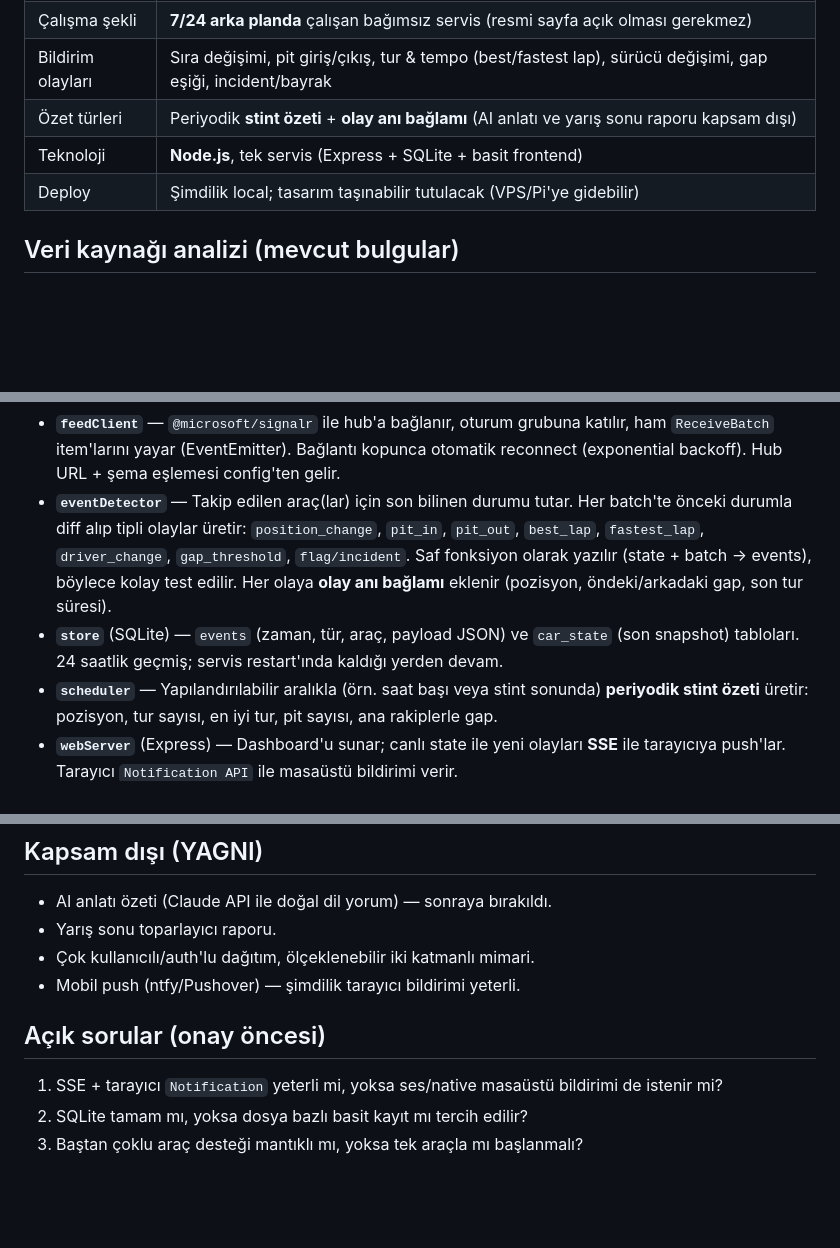
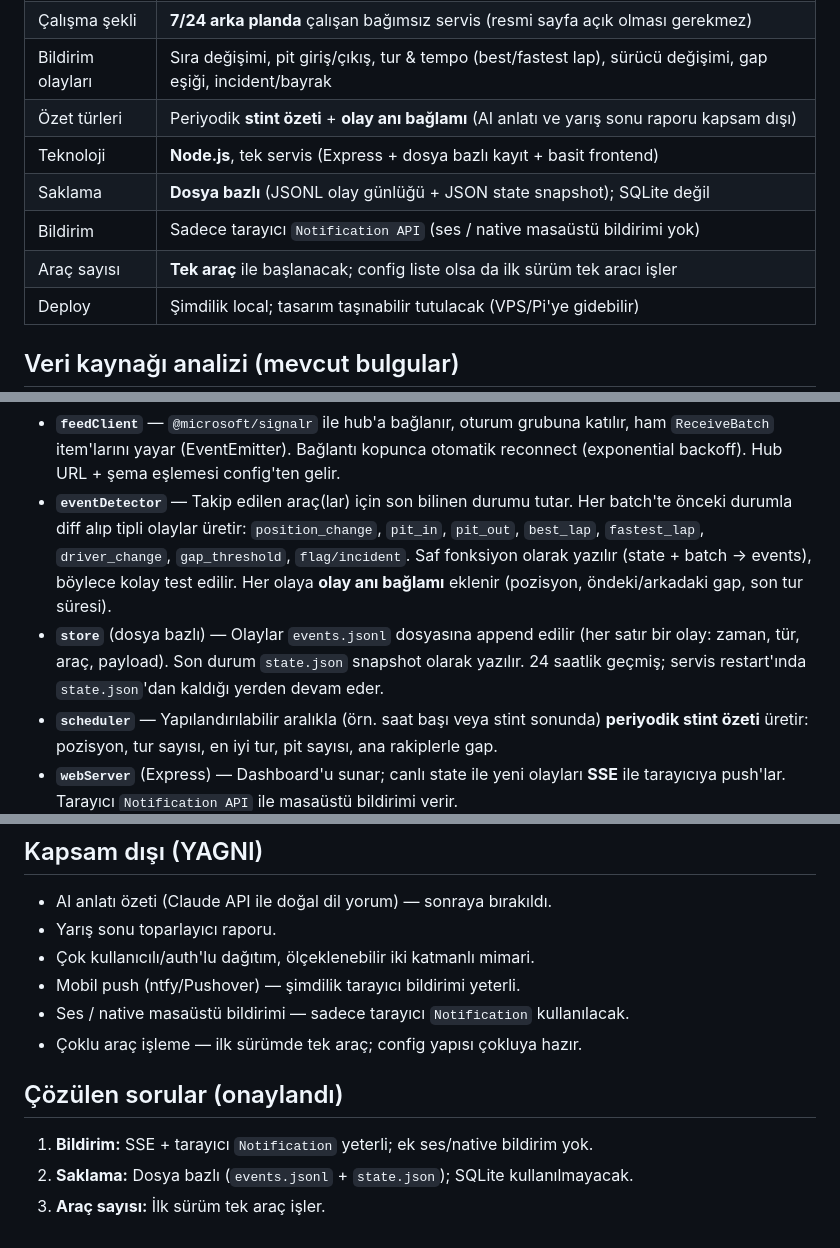
Before and after one commit to ahmetfarukyilmaz/wec-stint-watcher, a Markdown page: docs/specs/2026-06-13-wec-stint-watcher-design.md, 3 parts joined by grey strips. Drawn GitHub-style; blank space fills up the shorter version.

Commit message:
docs: tasarımı onaylanan kararlarla güncelle (dosya bazlı, tek araç, tarayıcı bildirimi)

```diff
--- a/docs/specs/2026-06-13-wec-stint-watcher-design.md
+++ b/docs/specs/2026-06-13-wec-stint-watcher-design.md
@@ -17,7 +17,10 @@ Veri kaynağı resmi live timing: `livetiming.fiawec.com` (Griiip altyapısı, S
 | Çalışma şekli | **7/24 arka planda** çalışan bağımsız servis (resmi sayfa açık olması gerekmez) |
 | Bildirim olayları | Sıra değişimi, pit giriş/çıkış, tur & tempo (best/fastest lap), sürücü değişimi, gap eşiği, incident/bayrak |
 | Özet türleri | Periyodik **stint özeti** + **olay anı bağlamı** (AI anlatı ve yarış sonu raporu kapsam dışı) |
-| Teknoloji | **Node.js**, tek servis (Express + SQLite + basit frontend) |
+| Teknoloji | **Node.js**, tek servis (Express + dosya bazlı kayıt + basit frontend) |
+| Saklama | **Dosya bazlı** (JSONL olay günlüğü + JSON state snapshot); SQLite değil |
+| Bildirim | Sadece tarayıcı `Notification API` (ses / native masaüstü bildirimi yok) |
+| Araç sayısı | **Tek araç** ile başlanacak; config liste olsa da ilk sürüm tek aracı işler |
 | Deploy | Şimdilik local; tasarım taşınabilir tutulacak (VPS/Pi'ye gidebilir) |
 
 ## Veri kaynağı analizi (mevcut bulgular)
@@ -62,8 +65,9 @@ net arayüzlerle bağlı.
   `gap_threshold`, `flag/incident`. Saf fonksiyon olarak yazılır (state + batch → events),
   böylece kolay test edilir. Her olaya **olay anı bağlamı** eklenir
   (pozisyon, öndeki/arkadaki gap, son tur süresi).
-- **`store`** (SQLite) — `events` (zaman, tür, araç, payload JSON) ve `car_state`
-  (son snapshot) tabloları. 24 saatlik geçmiş; servis restart'ında kaldığı yerden devam.
+- **`store`** (dosya bazlı) — Olaylar `events.jsonl` dosyasına append edilir (her satır bir
+  olay: zaman, tür, araç, payload). Son durum `state.json` snapshot olarak yazılır.
+  24 saatlik geçmiş; servis restart'ında `state.json`'dan kaldığı yerden devam eder.
 - **`scheduler`** — Yapılandırılabilir aralıkla (örn. saat başı veya stint sonunda)
   **periyodik stint özeti** üretir: pozisyon, tur sayısı, en iyi tur, pit sayısı,
   ana rakiplerle gap.
@@ -138,9 +142,11 @@ fixture'larını besler. **Spike tamamlanmadan kalan modüller netleşmez.**
 - Yarış sonu toparlayıcı raporu.
 - Çok kullanıcılı/auth'lu dağıtım, ölçeklenebilir iki katmanlı mimari.
 - Mobil push (ntfy/Pushover) — şimdilik tarayıcı bildirimi yeterli.
+- Ses / native masaüstü bildirimi — sadece tarayıcı `Notification` kullanılacak.
+- Çoklu araç işleme — ilk sürümde tek araç; config yapısı çokluya hazır.
 
-## Açık sorular (onay öncesi)
+## Çözülen sorular (onaylandı)
 
-1. SSE + tarayıcı `Notification` yeterli mi, yoksa ses/native masaüstü bildirimi de istenir mi?
-2. SQLite tamam mı, yoksa dosya bazlı basit kayıt mı tercih edilir?
-3. Baştan çoklu araç desteği mantıklı mı, yoksa tek araçla mı başlanmalı?
+1. **Bildirim:** SSE + tarayıcı `Notification` yeterli; ek ses/native bildirim yok.
+2. **Saklama:** Dosya bazlı (`events.jsonl` + `state.json`); SQLite kullanılmayacak.
+3. **Araç sayısı:** İlk sürüm tek araç işler.
```
Also changed, not shown: other parts of docs/specs/2026-06-13-wec-stint-watcher-design.md (+2 -2 lines).
